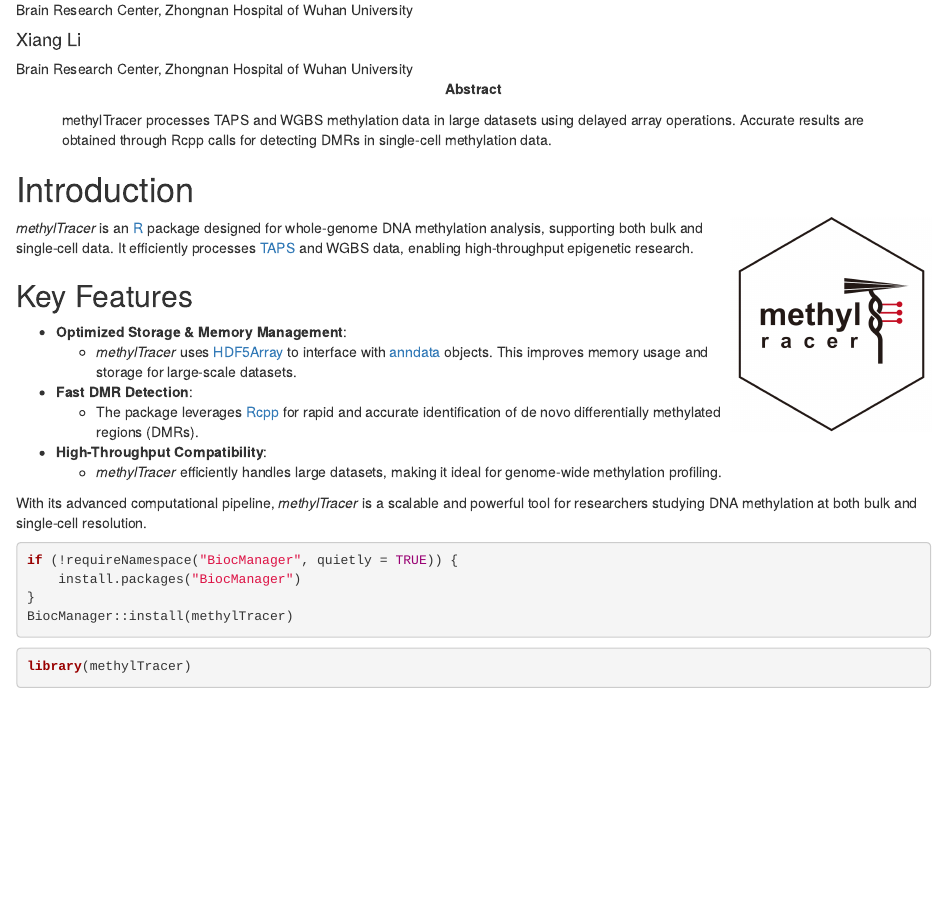
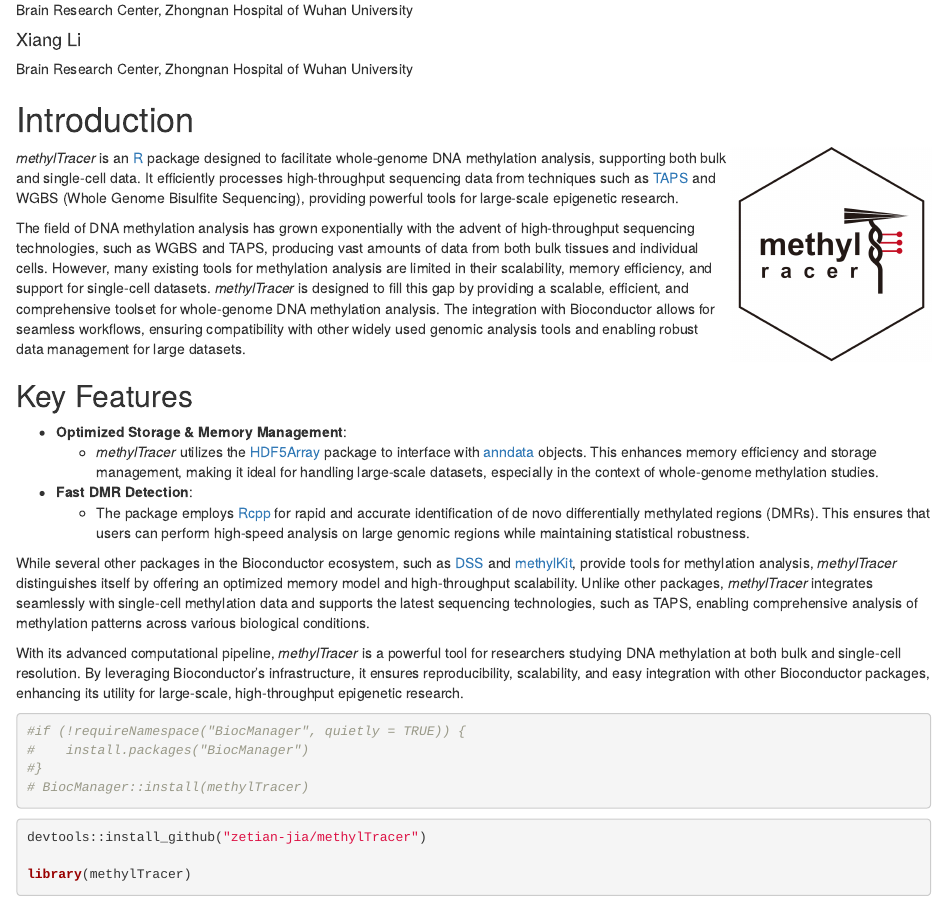
Before and after one commit to zetian-jia/methylTracer, an R Markdown document (vignettes/methylTracer.Rmd): the page in a window 1100 px wide, from 100 px down. Rendered offline with R 4.5, knitr and Pandoc, with nearby package versions; drawn as R Markdown's standard HTML page in place of the format the file asks for; some code elsewhere in the file could not run offline; common packages that the code uses without loading them are loaded.

Commit message:
Add BiocStyle to DESCRIPTION; update introduction section with Bioconductor motivation

````diff
--- a/vignettes/methylTracer.Rmd
+++ b/vignettes/methylTracer.Rmd
@@ -8,12 +8,8 @@
 output:
   BiocStyle::html_document:
     toc_float: yes
-    toc_depth: 2
+    toc_depth: 3
 package: methylTracer
-abstract: |
-  methylTracer processes TAPS and WGBS methylation data in large datasets
-  using delayed array operations. Accurate results are obtained through Rcpp
-  calls for detecting DMRs in single-cell methylation data.
 vignette: |
   %\VignetteIndexEntry{methylTracer}
   %\VignetteEngine{knitr::rmarkdown}
@@ -38,41 +34,45 @@
 <img src="methylTracer.logo.png" width="200" align="right">
 
 *methylTracer* is an [R](http://en.wikipedia.org/wiki/R_%28programming_language%29)
-package designed for whole-genome DNA methylation analysis, supporting both
-bulk and single-cell data. It efficiently processes [TAPS](https://www.nature.com/
-articles/s41587-019-0041-2) and WGBS data, enabling high-throughput epigenetic
-research.
+package designed to facilitate whole-genome DNA methylation analysis, supporting both
+bulk and single-cell data. It efficiently processes high-throughput sequencing data
+from techniques such as [TAPS](https://www.nature.com/articles/s41587-019-0041-2) and
+WGBS (Whole Genome Bisulfite Sequencing), providing powerful tools for large-scale
+epigenetic research.
+
+The field of DNA methylation analysis has grown exponentially with the advent of
+high-throughput sequencing technologies, such as WGBS and TAPS, producing vast amounts
+of data from both bulk tissues and individual cells. However, many existing tools for
+methylation analysis are limited in their scalability, memory efficiency, and support
+for single-cell datasets. *methylTracer* is designed to fill this gap by providing a
+scalable, efficient, and comprehensive toolset for whole-genome DNA methylation analysis.
+The integration with Bioconductor allows for seamless workflows, ensuring compatibility
+with other widely used genomic analysis tools and enabling robust data management for
+large datasets.
 
 ## Key Features
 
 - **Optimized Storage & Memory Management**:
-  - *methylTracer* uses [HDF5Array](https://bioconductor.org/packages/release/bioc/
-html/HDF5Array.html) to interface with [anndata](https://anndata.readthedocs.io/
-en/stable/) objects. This improves memory usage and storage for large-scale datasets.
+  - *methylTracer* utilizes the [HDF5Array](https://bioconductor.org/packages/release/bioc/html/HDF5Array.html) package to interface with [anndata](https://anndata.readthedocs.io/en/stable/) objects. This enhances memory efficiency and storage management, making it ideal for handling large-scale datasets, especially in the context of whole-genome methylation studies.
 
 - **Fast DMR Detection**:
-  - The package leverages [Rcpp](https://cran.r-project.org/web/packages/Rcpp/index.
-html) for rapid and accurate identification of de novo differentially methylated
-regions (DMRs).
+  - The package employs [Rcpp](https://cran.r-project.org/web/packages/Rcpp/index.html) for rapid and accurate identification of de novo differentially methylated regions (DMRs). This ensures that users can perform high-speed analysis on large genomic regions while maintaining statistical robustness.
 
-- **High-Throughput Compatibility**:
-  - *methylTracer* efficiently handles large datasets, making it ideal for
-  genome-wide methylation profiling.
+While several other packages in the Bioconductor ecosystem, such as [DSS](https://bioconductor.org/packages/release/bioc/html/DSS.html) and [methylKit](https://bioconductor.org/packages/release/bioc/html/methylKit.html), provide tools for methylation analysis, *methylTracer* distinguishes itself by offering an optimized memory model and high-throughput scalability. Unlike other packages, *methylTracer* integrates seamlessly with single-cell methylation data and supports the latest sequencing technologies, such as TAPS, enabling comprehensive analysis of methylation patterns across various biological conditions.
 
-With its advanced computational pipeline, *methylTracer* is a scalable and
-powerful tool for researchers studying DNA methylation at both bulk and
-single-cell resolution.
-
+With its advanced computational pipeline, *methylTracer* is a powerful tool for researchers studying DNA methylation at both bulk and single-cell resolution. By leveraging Bioconductor's infrastructure, it ensures reproducibility, scalability, and easy integration with other Bioconductor packages, enhancing its utility for large-scale, high-throughput epigenetic research.
 
 
 ```{r}
-if (!requireNamespace("BiocManager", quietly = TRUE)) {
-    install.packages("BiocManager")
-}
-BiocManager::install(methylTracer)
+#if (!requireNamespace("BiocManager", quietly = TRUE)) {
+#    install.packages("BiocManager")
+#}
+# BiocManager::install(methylTracer)
 ```
 
 ```{r}
+devtools::install_github("zetian-jia/methylTracer")
+
 library(methylTracer)
 ```
 
````
Also changed, not shown: 1 other file.
